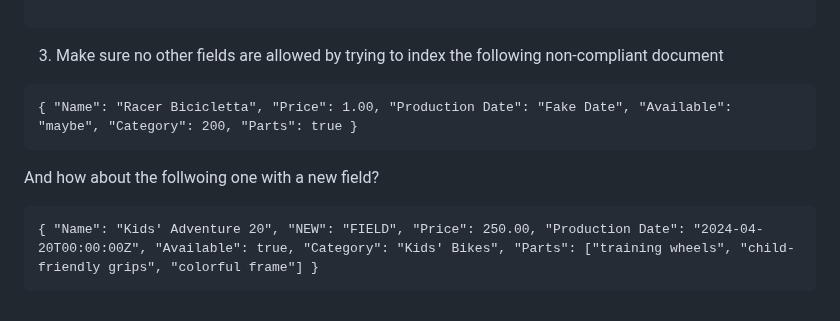
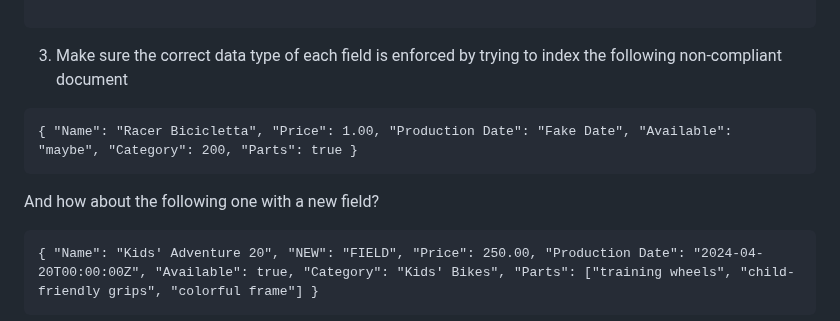
Before and after one commit to RapTho/elasticsearch-tutorials, a Markdown page: exercises.md, the part around the change. GitHub-like rendering.

Commit message:
edit instructions

````diff
--- a/exercises.md
+++ b/exercises.md
@@ -83,13 +83,13 @@ Now it's your turn to use what you practiced before. Can you solve all the chall
 
 ```
 
-3. Make sure no other fields are allowed by trying to index the following non-compliant document
+3. Make sure the correct data type of each field is enforced by trying to index the following non-compliant document
 
 ```
 { "Name": "Racer Bicicletta", "Price": 1.00, "Production Date": "Fake Date", "Available": "maybe", "Category": 200, "Parts": true }
 ```
 
-And how about the follwoing one with a new field?
+And how about the following one with a new field?
 
 ```
 { "Name": "Kids' Adventure 20", "NEW": "FIELD", "Price": 250.00, "Production Date": "2024-04-20T00:00:00Z", "Available": true, "Category": "Kids' Bikes", "Parts": ["training wheels", "child-friendly grips", "colorful frame"] }
````
